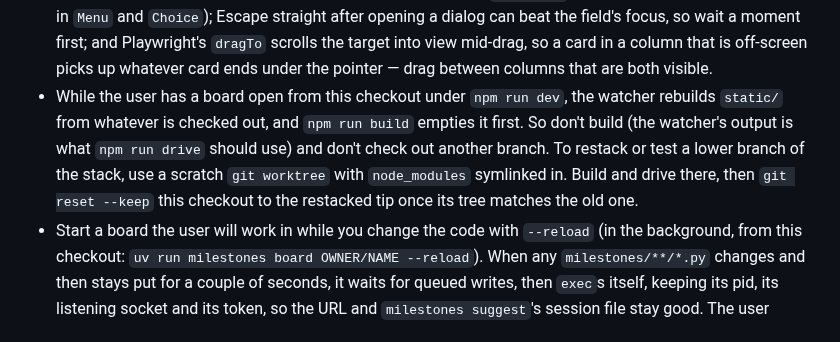
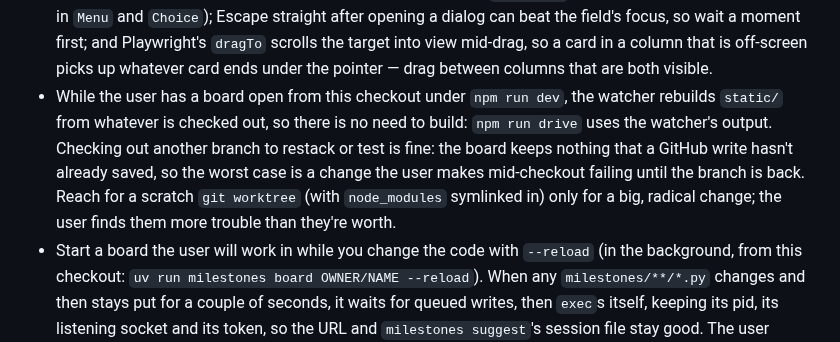
Before and after one commit to gaurav/milestones, a Markdown page: CLAUDE.md, the part around the change. Rendered like a GitHub page.

Commit message:
Let an agent check out another branch while a board runs under npm run dev
The previous note sent restacking and testing through a scratch worktree
to keep the dev watcher's static/ intact. The user finds worktrees more
trouble than a briefly failing board: everything the board does is a
GitHub write, so a checkout loses nothing in progress, and a change made
mid-checkout just fails until the branch is back. Worktrees are now for
big, radical changes only.

Co-Authored-By: Claude Opus 5.5 <noreply@anthropic.com>

```diff
--- a/CLAUDE.md
+++ b/CLAUDE.md
@@ -203,11 +203,12 @@ far more than `_norm_issue` keeps.
   off-screen picks up whatever card ends under the pointer — drag between columns that are both
   visible.
 - While the user has a board open from this checkout under `npm run dev`, the watcher rebuilds
-  `static/` from whatever is checked out, and `npm run build` empties it first. So don't build
-  (the watcher's output is what `npm run drive` should use) and don't check out another branch.
-  To restack or test a lower branch of the stack, use a scratch `git worktree` with
-  `node_modules` symlinked in. Build and drive there, then `git reset --keep` this checkout to
-  the restacked tip once its tree matches the old one.
+  `static/` from whatever is checked out, so there is no need to build: `npm run drive` uses the
+  watcher's output. Checking out another branch to restack or test is fine: the board keeps
+  nothing that a GitHub write hasn't already saved, so the worst case is a change the user makes
+  mid-checkout failing until the branch is back. Reach for a scratch `git worktree` (with
+  `node_modules` symlinked in) only for a big, radical change; the user finds them more trouble
+  than they're worth.
 - Start a board the user will work in while you change the code with `--reload` (in the
   background, from this checkout: `uv run milestones board OWNER/NAME --reload`). When any
   `milestones/**/*.py` changes and then stays put for a couple of seconds, it waits for queued
```
